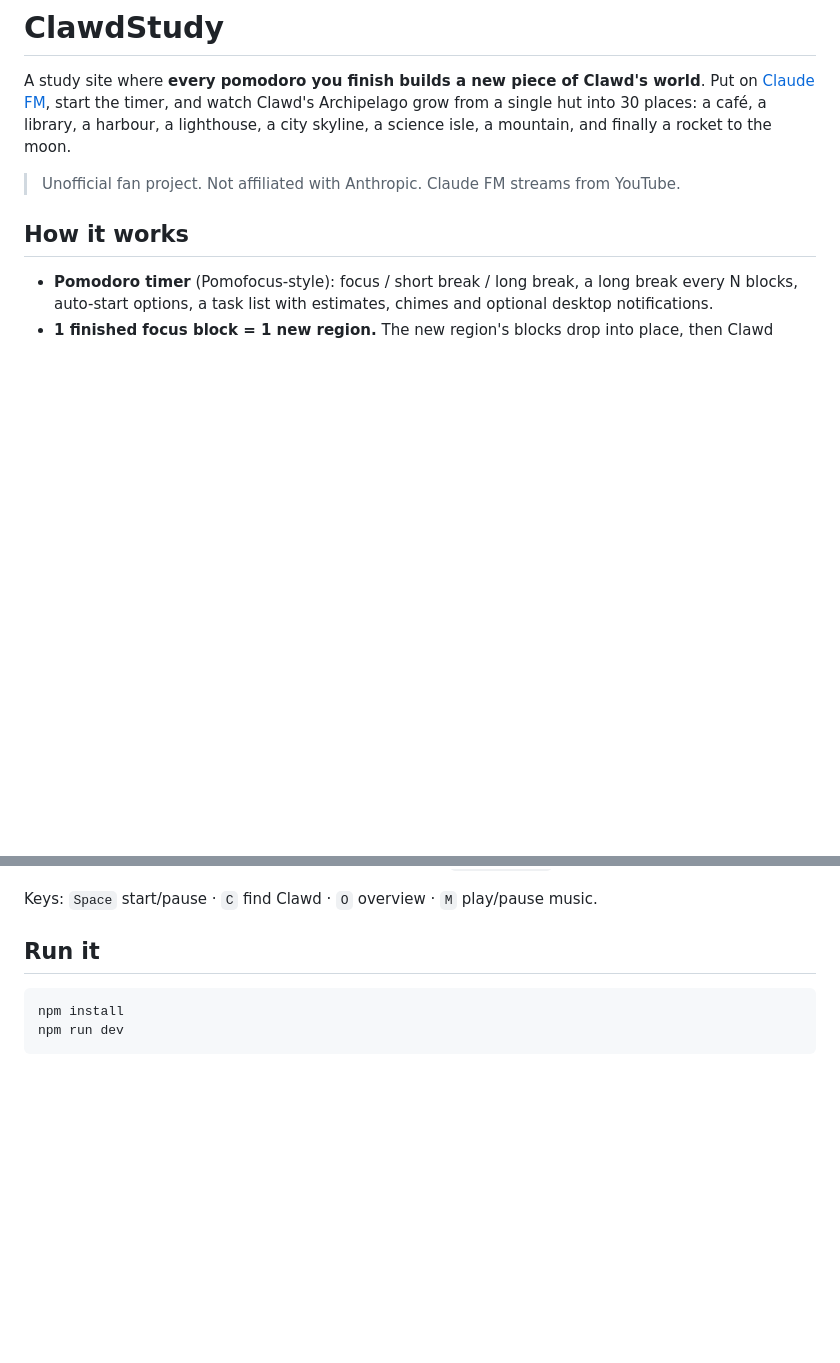
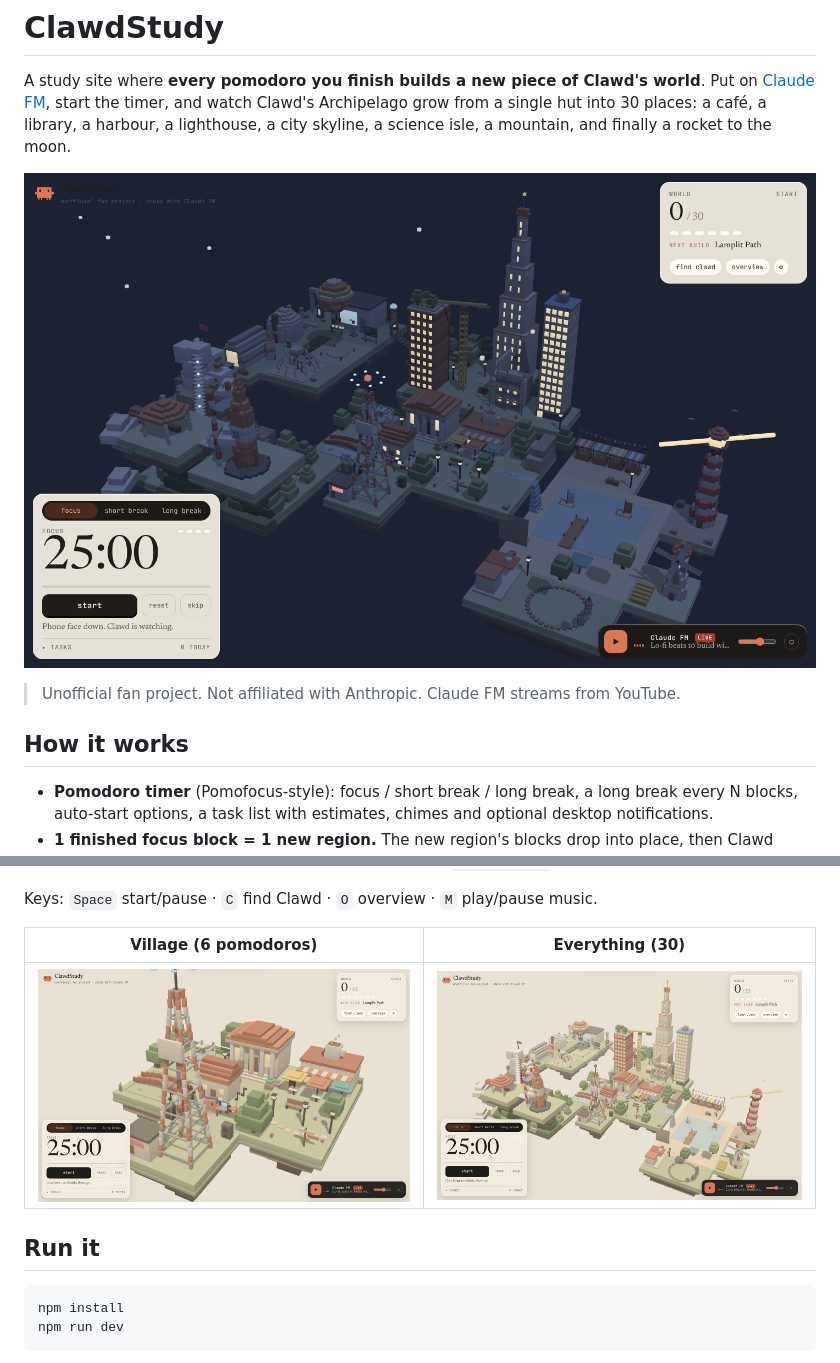
Before and after one commit to ravjothbrar/ClawdStudy, a Markdown page: README.md, 2 parts joined by grey strips. GitHub-like rendering; pictures changed too: docs/village.png (added), docs/world-day.png (added), docs/world-night.png (added); blank space fills up the shorter version.

```diff
--- a/README.md
+++ b/README.md
@@ -4,6 +4,8 @@ A study site where **every pomodoro you finish builds a new piece of Clawd's wor
 Put on [Claude FM](https://www.youtube.com/watch?v=tRsQsTMvPNg), start the timer, and
 watch Clawd's Archipelago grow from a single hut into 30 places: a café, a library, a harbour, a lighthouse,
 a city skyline, a science isle, a mountain, and finally a rocket to the moon.
+
+![The full archipelago at night](docs/world-night.png)
 
 > Unofficial fan project. Not affiliated with Anthropic. Claude FM streams from YouTube.
 
@@ -21,6 +23,10 @@ a city skyline, a science isle, a mountain, and finally a rocket to the moon.
 - **Local-first.** Progress, tasks and settings are kept in `localStorage`. Settings has export and import.
 
 Keys: `Space` start/pause · `C` find Clawd · `O` overview · `M` play/pause music.
+
+| Village (6 pomodoros) | Everything (30) |
+|---|---|
+| ![](docs/village.png) | ![](docs/world-day.png) |
 
 ## Run it
 
```
Also changed, not shown: docs/reveal.png (added), 2 other files.
